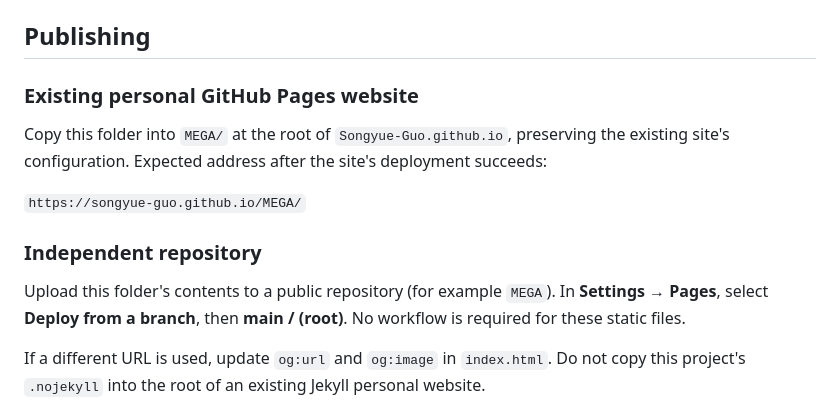
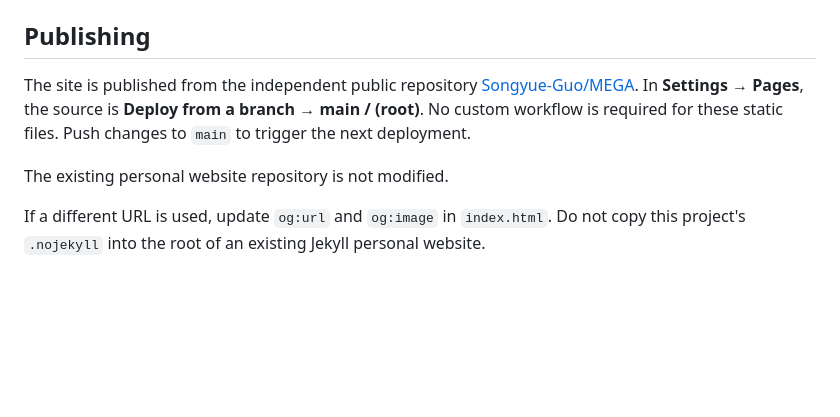
Before and after one commit to Songyue-Guo/MEGA, a Markdown page: README.md, the part around one of its changes. Rendered like a GitHub page; blank space fills up the shorter version.

Commit message:
Document the public project website

```diff
--- a/README.md
+++ b/README.md
@@ -35,15 +35,9 @@ Then open `http://localhost:8765/`.
 
 ## Publishing
 
-### Existing personal GitHub Pages website
+The site is published from the independent public repository [Songyue-Guo/MEGA](https://github.com/Songyue-Guo/MEGA). In **Settings → Pages**, the source is **Deploy from a branch → main / (root)**. No custom workflow is required for these static files. Push changes to `main` to trigger the next deployment.
 
-Copy this folder into `MEGA/` at the root of `Songyue-Guo.github.io`, preserving the existing site's configuration. Expected address after the site's deployment succeeds:
-
-`https://songyue-guo.github.io/MEGA/`
-
-### Independent repository
-
-Upload this folder's contents to a public repository (for example `MEGA`). In **Settings → Pages**, select **Deploy from a branch**, then **main / (root)**. No workflow is required for these static files.
+The existing personal website repository is not modified.
 
 If a different URL is used, update `og:url` and `og:image` in `index.html`. Do not copy this project's `.nojekyll` into the root of an existing Jekyll personal website.
 
```
Also changed, not shown: other parts of README.md (+1 -1 lines).
